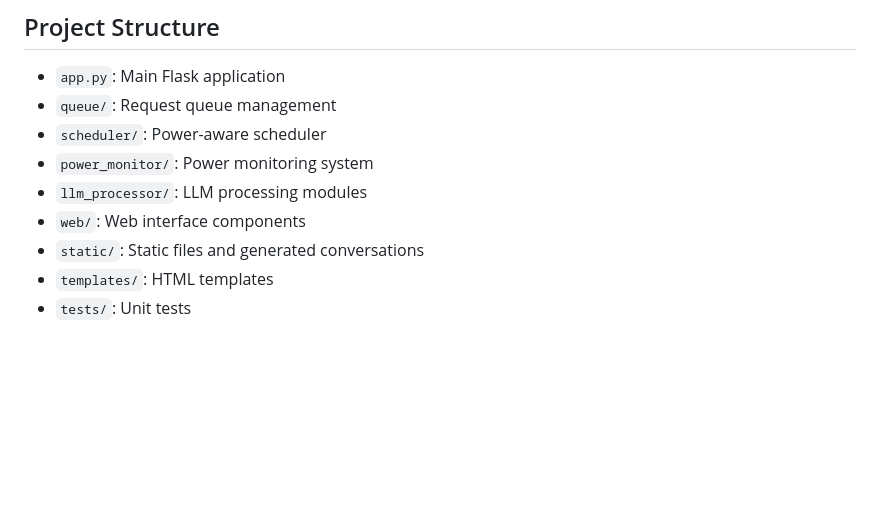
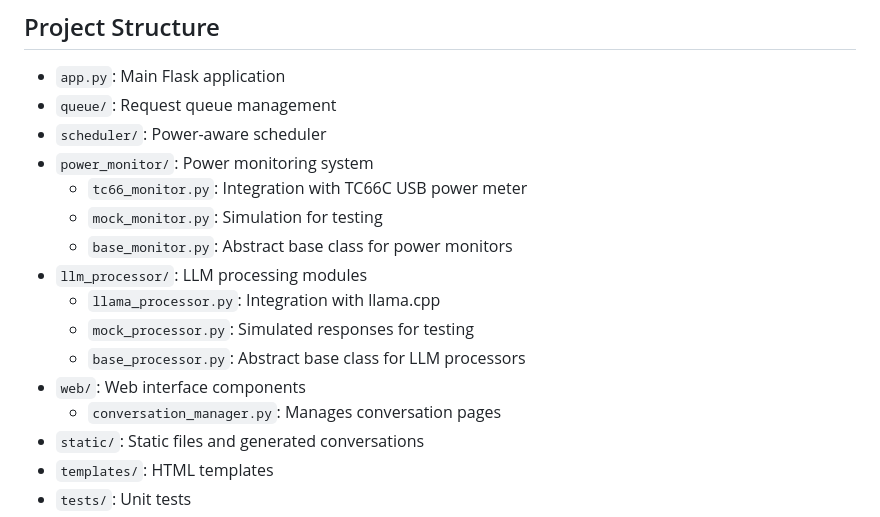
Before and after one commit to m6urns/dtn-llm, a Markdown page: README.md, the part around the change printed below. Drawn GitHub-style; blank space fills up the shorter version.

```diff
--- a/README.md
+++ b/README.md
@@ -98,8 +110,15 @@ Note: The TC66 power monitor will be used by default if available. Use `--use-mo
 - `queue/`: Request queue management
 - `scheduler/`: Power-aware scheduler
 - `power_monitor/`: Power monitoring system
+  - `tc66_monitor.py`: Integration with TC66C USB power meter
+  - `mock_monitor.py`: Simulation for testing
+  - `base_monitor.py`: Abstract base class for power monitors
 - `llm_processor/`: LLM processing modules
+  - `llama_processor.py`: Integration with llama.cpp
+  - `mock_processor.py`: Simulated responses for testing
+  - `base_processor.py`: Abstract base class for LLM processors
 - `web/`: Web interface components
+  - `conversation_manager.py`: Manages conversation pages
 - `static/`: Static files and generated conversations
 - `templates/`: HTML templates
 - `tests/`: Unit tests
```
Also changed, not shown: other parts of README.md (+45 -23 lines).
